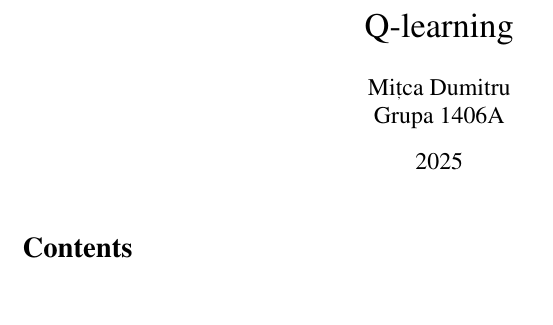
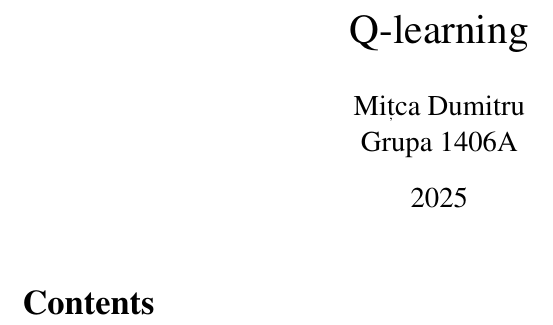
Before and after one commit to RealKC/qlearning-project, a LaTeX document (report/report.tex): part of the page, cut so that both start at the same text. Compiled offline with pdfLaTeX.

Commit message:
report: Set font size to 12

```diff
--- a/report/report.tex
+++ b/report/report.tex
@@ -1,4 +1,4 @@
-\documentclass{article}
+\documentclass[12pt]{article}
 \usepackage[a4paper]{geometry}
 \usepackage{graphicx}
 \usepackage[utf8]{inputenc}
```
